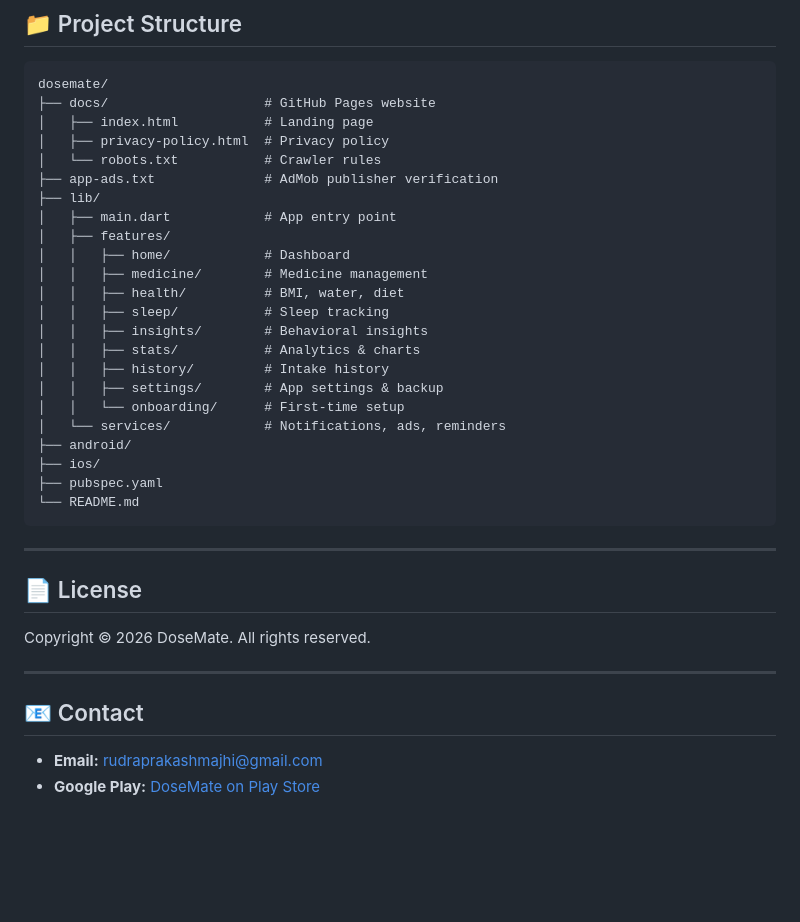
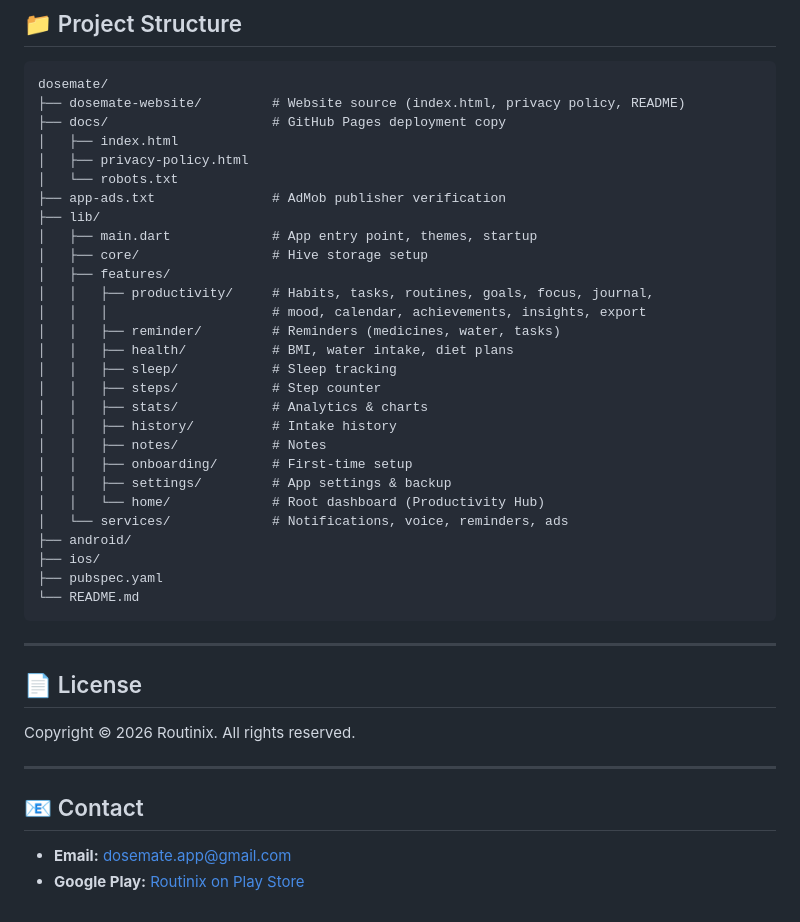
Before and after one commit to Rudra6370/rudra123.github.io, a Markdown page: README.md, the part around one of its changes. Drawn GitHub-style; blank space fills up the shorter version.

````diff
--- a/README.md
+++ b/README.md
@@ -73,24 +88,29 @@ flutter build apk --release
 
 ```
 dosemate/
-├── docs/                    # GitHub Pages website
-│   ├── index.html           # Landing page
-│   ├── privacy-policy.html  # Privacy policy
-│   └── robots.txt           # Crawler rules
-├── app-ads.txt              # AdMob publisher verification
+├── dosemate-website/         # Website source (index.html, privacy policy, README)
+├── docs/                     # GitHub Pages deployment copy
+│   ├── index.html
+│   ├── privacy-policy.html
+│   └── robots.txt
+├── app-ads.txt               # AdMob publisher verification
 ├── lib/
-│   ├── main.dart            # App entry point
+│   ├── main.dart             # App entry point, themes, startup
+│   ├── core/                 # Hive storage setup
 │   ├── features/
-│   │   ├── home/            # Dashboard
-│   │   ├── medicine/        # Medicine management
-│   │   ├── health/          # BMI, water, diet
-│   │   ├── sleep/           # Sleep tracking
-│   │   ├── insights/        # Behavioral insights
-│   │   ├── stats/           # Analytics & charts
-│   │   ├── history/         # Intake history
-│   │   ├── settings/        # App settings & backup
-│   │   └── onboarding/      # First-time setup
-│   └── services/            # Notifications, ads, reminders
+│   │   ├── productivity/     # Habits, tasks, routines, goals, focus, journal,
+│   │   │                     # mood, calendar, achievements, insights, export
+│   │   ├── reminder/         # Reminders (medicines, water, tasks)
+│   │   ├── health/           # BMI, water intake, diet plans
+│   │   ├── sleep/            # Sleep tracking
+│   │   ├── steps/            # Step counter
+│   │   ├── stats/            # Analytics & charts
+│   │   ├── history/          # Intake history
+│   │   ├── notes/            # Notes
+│   │   ├── onboarding/       # First-time setup
+│   │   ├── settings/         # App settings & backup
+│   │   └── home/             # Root dashboard (Productivity Hub)
+│   └── services/             # Notifications, voice, reminders, ads
 ├── android/
 ├── ios/
 ├── pubspec.yaml
@@ -101,11 +121,11 @@ dosemate/
 
 ## 📄 License
 
-Copyright © 2026 DoseMate. All rights reserved.
+Copyright © 2026 Routinix. All rights reserved.
 
 ---
 
 ## 📧 Contact
 
-- **Email:** [rudraprakashmajhi@gmail.com](mailto:rudraprakashmajhi@gmail.com)
-- **Google Play:** [DoseMate on Play Store](https://play.google.com/store/apps/details?id=com.rudra.dosemate)
+- **Email:** [dosemate.app@gmail.com](mailto:dosemate.app@gmail.com)
+- **Google Play:** [Routinix on Play Store](https://play.google.com/store/apps/details?id=com.rudra.dosemate)
````
Also changed, not shown: other parts of README.md (+29 -14 lines).
